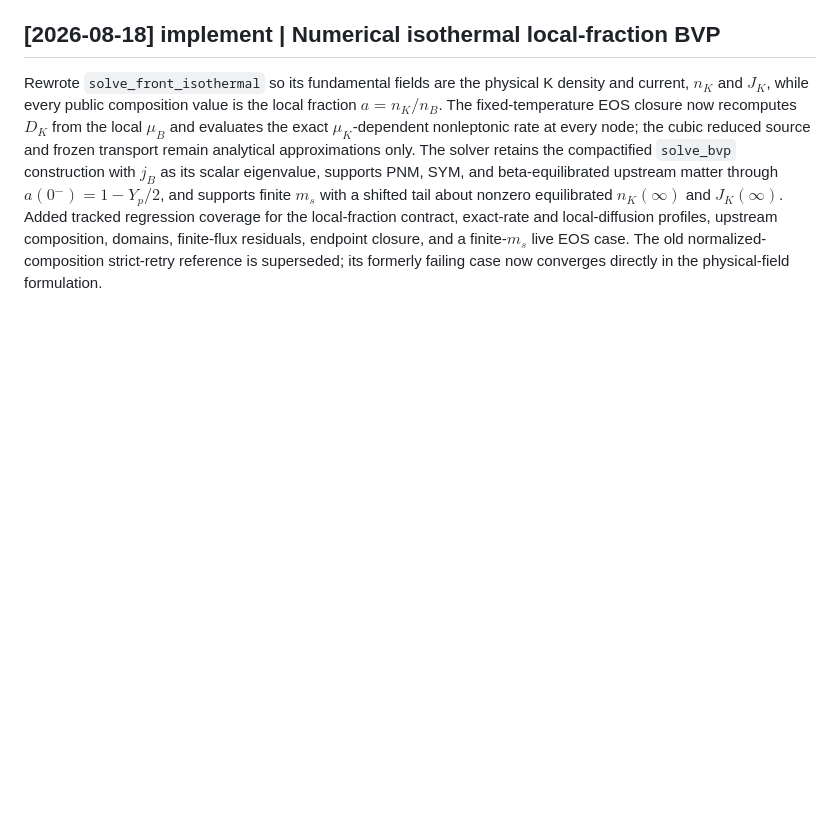
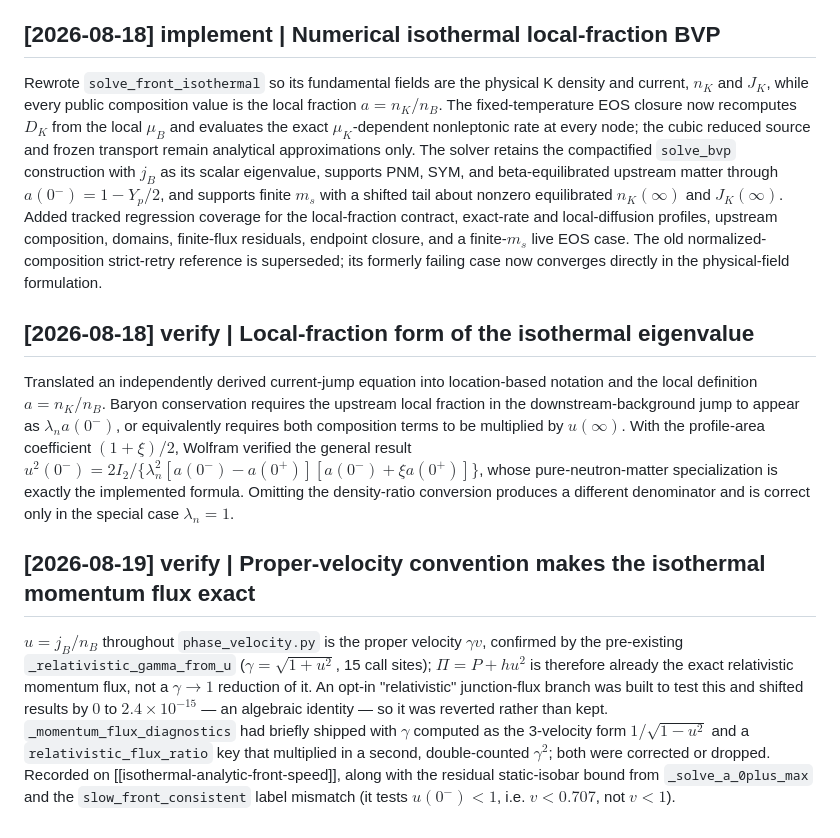
Before and after one commit to JiazhenShao/RMFsolver, a Markdown page: wiki/log.md, the part around the change. Drawn GitHub-style; blank space fills up the shorter version.

```diff
--- a/wiki/log.md
+++ b/wiki/log.md
@@ -135,3 +135,17 @@ The fixed-temperature EOS closure now recomputes $D_K$ from the local $\mu_B$ an
 The solver retains the compactified `solve_bvp` construction with $j_B$ as its scalar eigenvalue, supports PNM, SYM, and beta-equilibrated upstream matter through $a(0^-)=1-Y_p/2$, and supports finite $m_s$ with a shifted tail about nonzero equilibrated $n_K(\infty)$ and $J_K(\infty)$.
 Added tracked regression coverage for the local-fraction contract, exact-rate and local-diffusion profiles, upstream composition, domains, finite-flux residuals, endpoint closure, and a finite-$m_s$ live EOS case.
 The old normalized-composition strict-retry reference is superseded; its formerly failing case now converges directly in the physical-field formulation.
+
+## [2026-08-18] verify | Local-fraction form of the isothermal eigenvalue
+
+Translated an independently derived current-jump equation into location-based notation and the local definition $a=n_K/n_B$.
+Baryon conservation requires the upstream local fraction in the downstream-background jump to appear as $\lambda_na(0^-)$, or equivalently requires both composition terms to be multiplied by $u(\infty)$.
+With the profile-area coefficient $(1+\xi)/2$, Wolfram verified the general result $u^2(0^-)=2I_2/\{\lambda_n^2[a(0^-)-a(0^+)][a(0^-)+\xi a(0^+)]\}$, whose pure-neutron-matter specialization is exactly the implemented formula.
+Omitting the density-ratio conversion produces a different denominator and is correct only in the special case $\lambda_n=1$.
+
+## [2026-08-19] verify | Proper-velocity convention makes the isothermal momentum flux exact
+
+$u=j_B/n_B$ throughout `phase_velocity.py` is the proper velocity $\gamma v$, confirmed by the pre-existing `_relativistic_gamma_from_u` ($\gamma=\sqrt{1+u^2}$, 15 call sites); $\Pi=P+hu^2$ is therefore already the exact relativistic momentum flux, not a $\gamma\to1$ reduction of it.
+An opt-in "relativistic" junction-flux branch was built to test this and shifted results by $0$ to $2.4\times10^{-15}$ — an algebraic identity — so it was reverted rather than kept.
+`_momentum_flux_diagnostics` had briefly shipped with $\gamma$ computed as the 3-velocity form $1/\sqrt{1-u^2}$ and a `relativistic_flux_ratio` key that multiplied in a second, double-counted $\gamma^2$; both were corrected or dropped.
+Recorded on [[isothermal-analytic-front-speed]], along with the residual static-isobar bound from `_solve_a_0plus_max` and the `slow_front_consistent` label mismatch (it tests $u(0^-)<1$, i.e. $v<0.707$, not $v<1$).
```
Also changed, not shown: wiki/index.md (+1 -1 lines), wiki/physics/isothermal-analytic-front-speed.md (+82 -1 lines).
